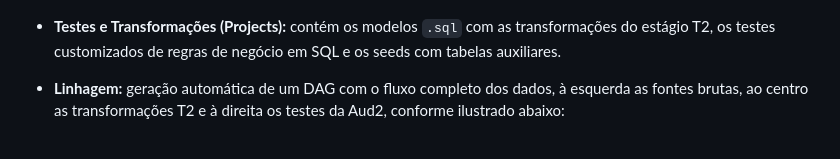
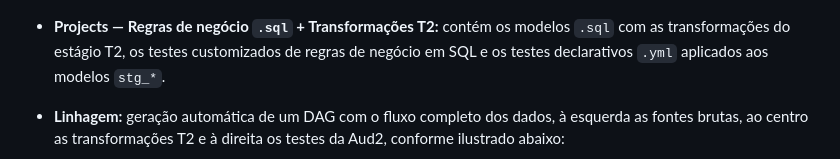
Before and after one commit to sbbd2026/sbbd2026, a Markdown page: README.md, the part around the change. GitHub-like rendering.

```diff
--- a/README.md
+++ b/README.md
@@ -38,8 +38,7 @@ relacionamento e domínio) são definidos nos arquivos `.yml`. Cada tabela docum
 
 ![Documentação da tabela main.internacoes](./docs/imagens/main_internacoes.png)
 
-- **Testes e Transformações (Projects):** contém os modelos `.sql` com as transformações do estágio T2, os testes customizados de regras de negócio em SQL e os seeds com tabelas
-auxiliares.
+- **Projects — Regras de negócio `.sql` + Transformações T2:** contém os modelos `.sql` com as transformações do estágio T2, os testes customizados de regras de negócio em SQL e os testes declarativos `.yml` aplicados aos modelos `stg_*`.
 
 - **Linhagem:** geração automática de um DAG com o fluxo completo dos dados, à esquerda as fontes brutas, ao centro as transformações T2 e à direita os testes da Aud2, conforme ilustrado abaixo:
 
```
